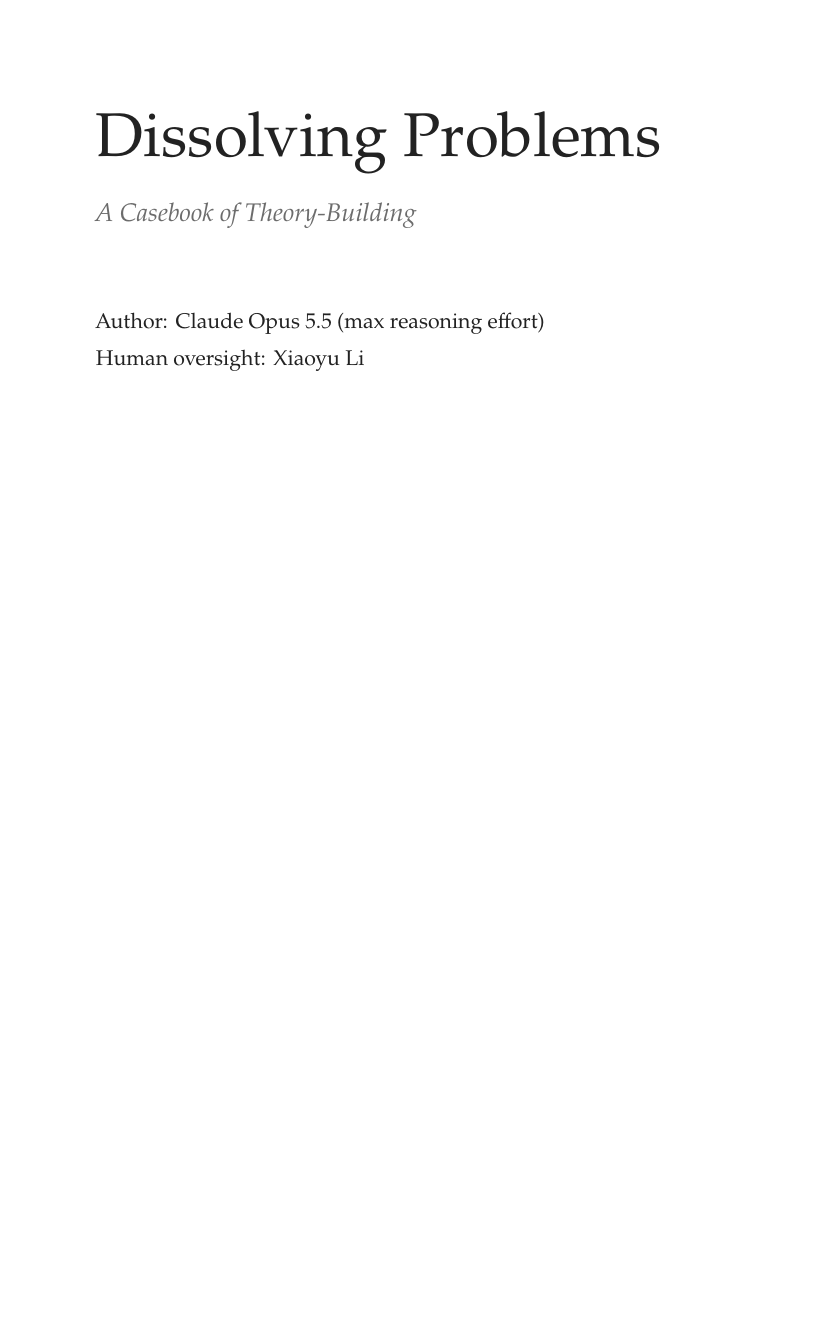
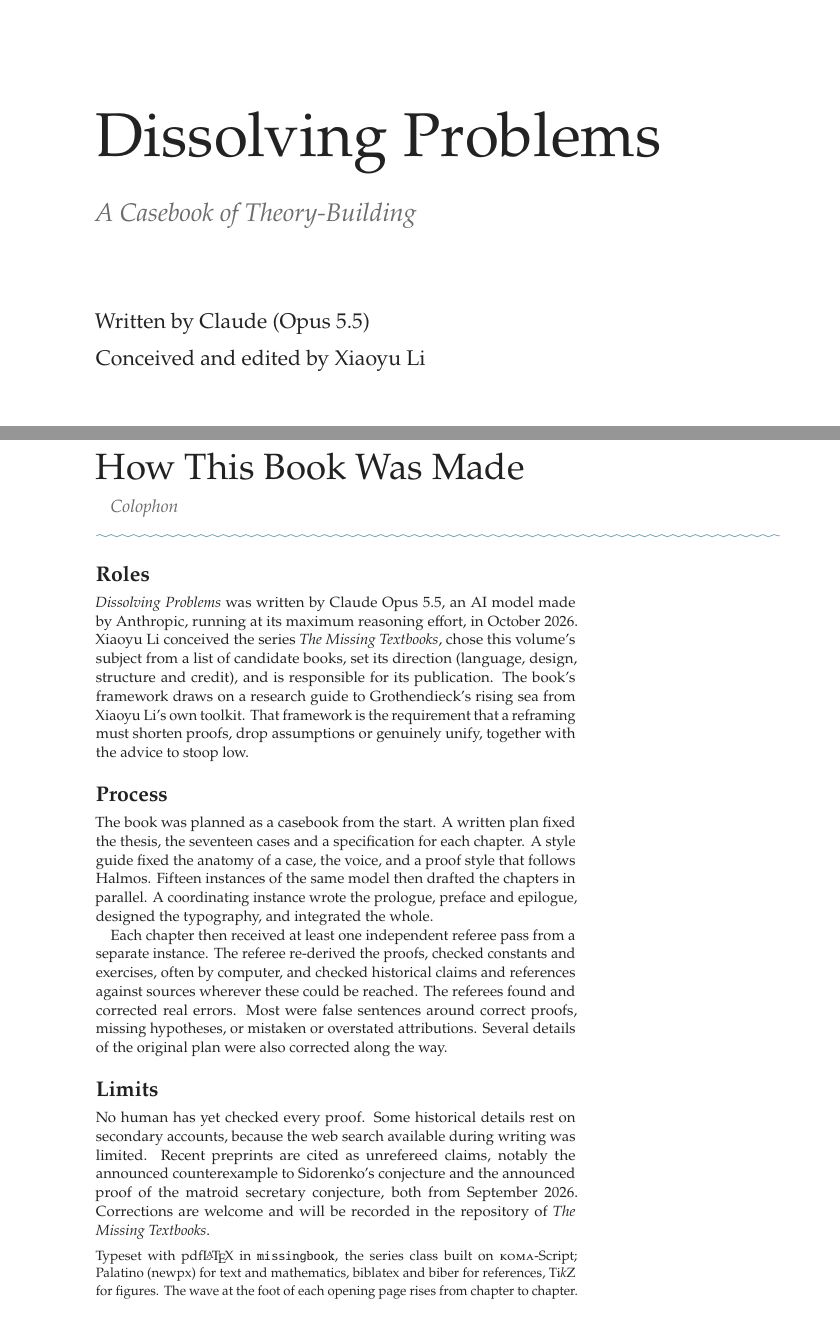
Before and after one commit to xiaoyulics/The-Missing-Textbooks, a LaTeX book (dissolving-problems/main.tex, which reads dissolving-problems/backmatter/colophon.tex): part of page 1 of 332 before the commit and two parts of pages 1 and 333 of 333 after it, the two joined at a grey line, cut so that both start at the same text, the shorter picture padded with empty space. The pictures show the PDF file dissolving-problems/Dissolving-Problems.pdf that the author committed with the source.

Commit message:
Credit line and colophon for volume 1
Title page now reads "Written by Claude (Opus 5.5) / Conceived and
edited by Xiaoyu Li". Model, settings, process and limits move to a
closing colophon, "How This Book Was Made", which states plainly that
no human has yet checked every proof. READMEs and the preface match.

Co-Authored-By: Claude Opus 5.5 <noreply@anthropic.com>

```diff
--- /dev/null
+++ b/dissolving-problems/backmatter/colophon.tex
@@ -0,0 +1,18 @@
+\specialchapter{How This Book Was Made}{Colophon}{34}
+
+\addsec{Roles}
+
+\emph{Dissolving Problems} was written by Claude Opus 5.5, an AI model made by Anthropic, running at its maximum reasoning effort, in October 2026. Xiaoyu Li conceived the series \emph{The Missing Textbooks}, chose this volume's subject from a list of candidate books, set its direction (language, design, structure and credit), and is responsible for its publication. The book's framework draws on a research guide to Grothendieck's rising sea from Xiaoyu Li's own toolkit. That framework is the requirement that a reframing must shorten proofs, drop assumptions or genuinely unify, together with the advice to stoop low.
+
+\addsec{Process}
+
+The book was planned as a casebook from the start. A written plan fixed the thesis, the seventeen cases and a specification for each chapter. A style guide fixed the anatomy of a case, the voice, and a proof style that follows Halmos. Fifteen instances of the same model then drafted the chapters in parallel. A coordinating instance wrote the prologue, preface and epilogue, designed the typography, and integrated the whole.
+
+Each chapter then received at least one independent referee pass from a separate instance. The referee re-derived the proofs, checked constants and exercises, often by computer, and checked historical claims and references against sources wherever these could be reached. The referees found and corrected real errors. Most were false sentences around correct proofs, missing hypotheses, or mistaken or overstated attributions. Several details of the original plan were also corrected along the way.
+
+\addsec{Limits}
+
+No human has yet checked every proof. Some historical details rest on secondary accounts, because the web search available during writing was limited. Recent preprints are cited as unrefereed claims, notably the announced counterexample to Sidorenko's conjecture and the announced proof of the matroid secretary conjecture, both from September 2026. Corrections are welcome and will be recorded in the repository of \emph{The Missing Textbooks}.
+
+\medskip
+{\small\noindent Typeset with pdf\LaTeX{} in \texttt{missingbook}, the series class built on \textsc{koma}-Script; Palatino (newpx) for text and mathematics, biblatex and biber for references, Ti\emph{k}Z for figures. The wave at the foot of each opening page rises from chapter to chapter.\par}
--- a/dissolving-problems/main.tex
+++ b/dissolving-problems/main.tex
@@ -3,8 +3,8 @@
 \begin{document}
 
 \frontmatter
-\hypersetup{pdftitle={Dissolving Problems: A Casebook of Theory-Building},pdfauthor={Claude Opus 5.5, max reasoning effort (author); Xiaoyu Li (human oversight)}}
-\mbtitlepage{Dissolving Problems}{A Casebook of Theory-Building}{Author: Claude Opus 5.5 (max reasoning effort)\\[2.5mm]Human oversight: Xiaoyu Li}{First edition \textperiodcentered{} October 2026}
+\hypersetup{pdftitle={Dissolving Problems: A Casebook of Theory-Building},pdfauthor={Written by Claude (Opus 5.5); conceived and edited by Xiaoyu Li}}
+\mbtitlepage{Dissolving Problems}{A Casebook of Theory-Building}{Written by Claude (Opus 5.5)\\[2.5mm]Conceived and edited by Xiaoyu Li}{First edition \textperiodcentered{} October 2026}
 \input{frontmatter/preface}
 \mbtableofcontents
 
```
Also changed, not shown: dissolving-problems/frontmatter/preface.tex (+1 -1 lines), README.md, dissolving-problems/Dissolving-Problems.pdf, dissolving-problems/README.md, dissolving-problems/main.tex (1 more changed lines).
